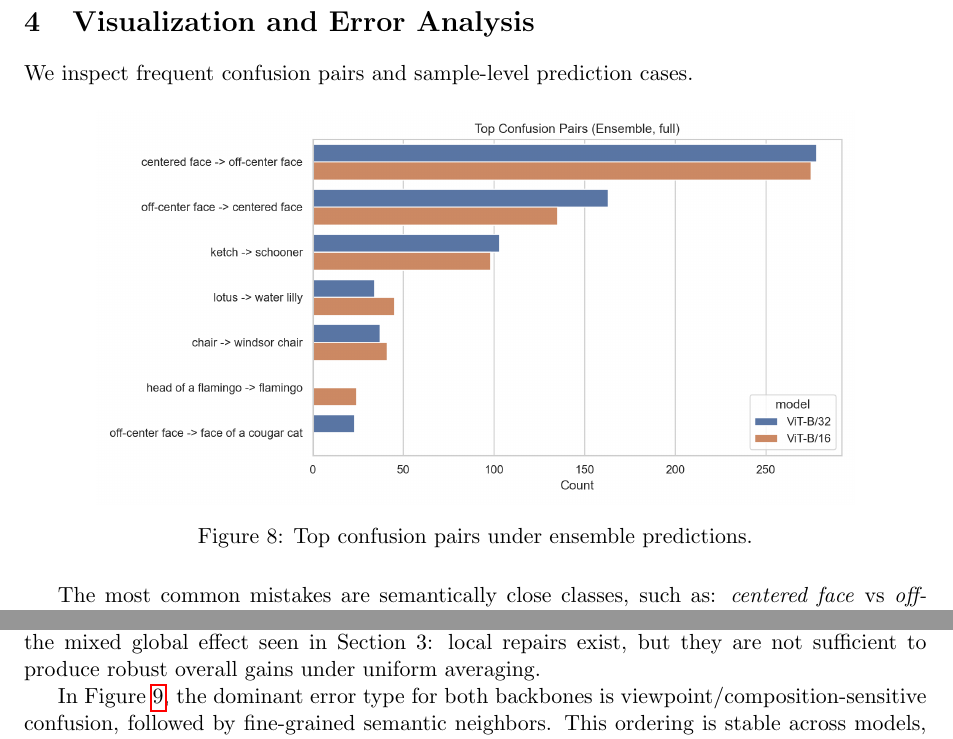
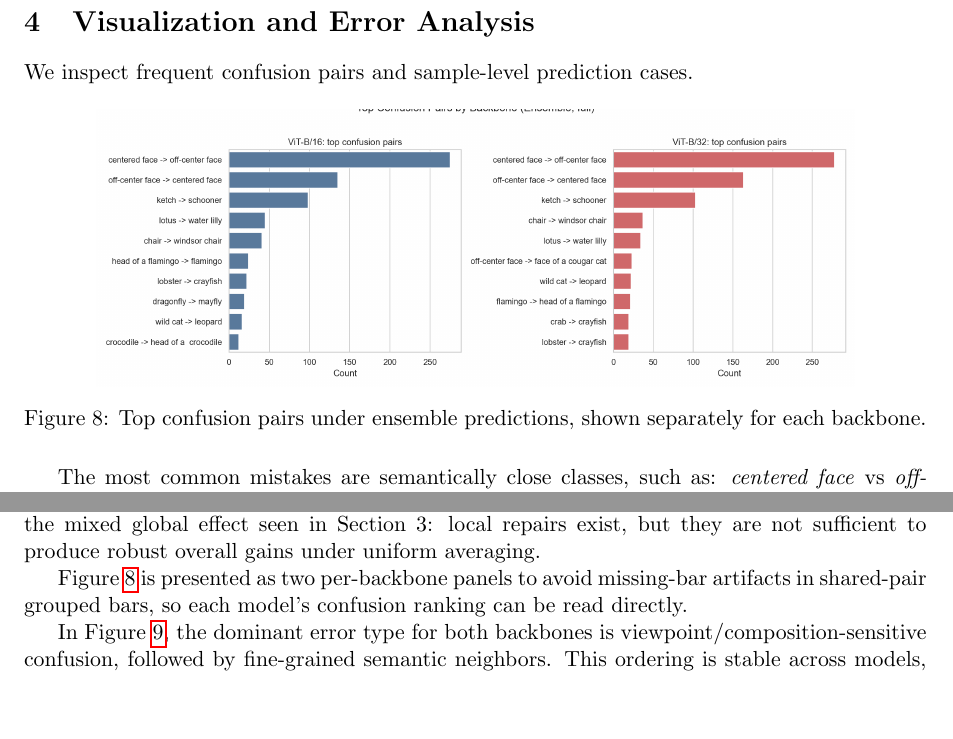
Before and after one commit to Yudegushi/DSAA2012_26Spring_HA2, a LaTeX document (report/main.tex): two parts of pages 6 and 7 of 10 before the commit and two parts of pages 6 and 7 of 9 after it, joined at a grey line, cut so that both start at the same text, the shorter picture padded with empty space. Compiled offline with pdfLaTeX.

Commit message:
Modified the report

```diff
--- a/report/main.tex
+++ b/report/main.tex
@@ -246,7 +246,7 @@ We inspect frequent confusion pairs and sample-level prediction cases.
 \begin{figure}[H]
 \centering
 \includegraphics[width=0.84\linewidth]{../artifacts/figures/fig_top_confusions_full.png}
-\caption{Top confusion pairs under ensemble predictions.}
+\caption{Top confusion pairs under ensemble predictions, shown separately for each backbone.}
 \label{fig:conf}
 \end{figure}
 
@@ -270,6 +270,9 @@ To avoid purely descriptive error reporting, we group major confusions into a co
 The taxonomy suggests that ensembling primarily helps lexical/description mismatch in some cases,
 but is less effective for hard fine-grained visual boundaries.
 This is consistent with the mixed global effect seen in Section 3: local repairs exist, but they are not sufficient to produce robust overall gains under uniform averaging.
+
+Figure~\ref{fig:conf} is presented as two per-backbone panels to avoid missing-bar artifacts in shared-pair grouped bars,
+so each model's confusion ranking can be read directly.
 
 In Figure~\ref{fig:taxonomy}, the dominant error type for both backbones is viewpoint/composition-sensitive confusion,
 followed by fine-grained semantic neighbors.
```
Also changed, not shown: artifacts/figures/fig_top_confusions_full.png.
